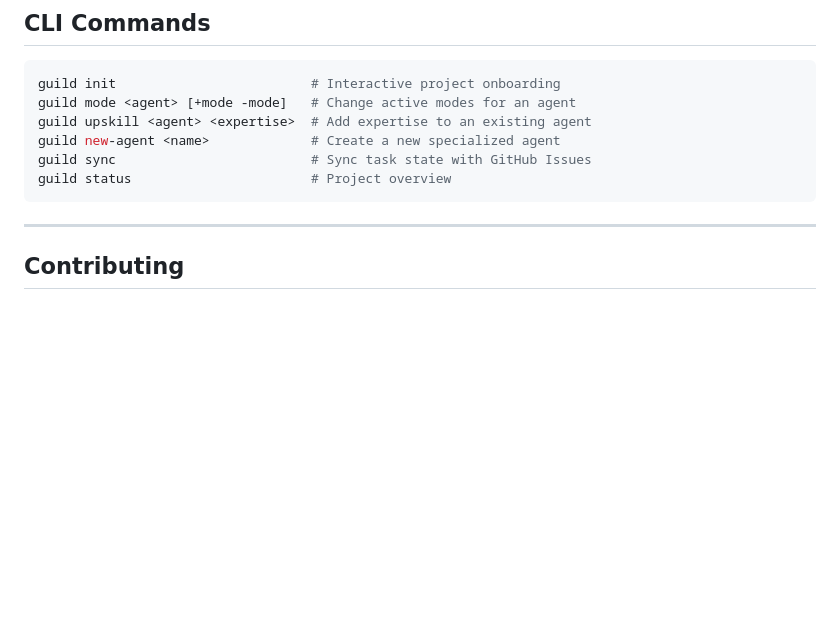
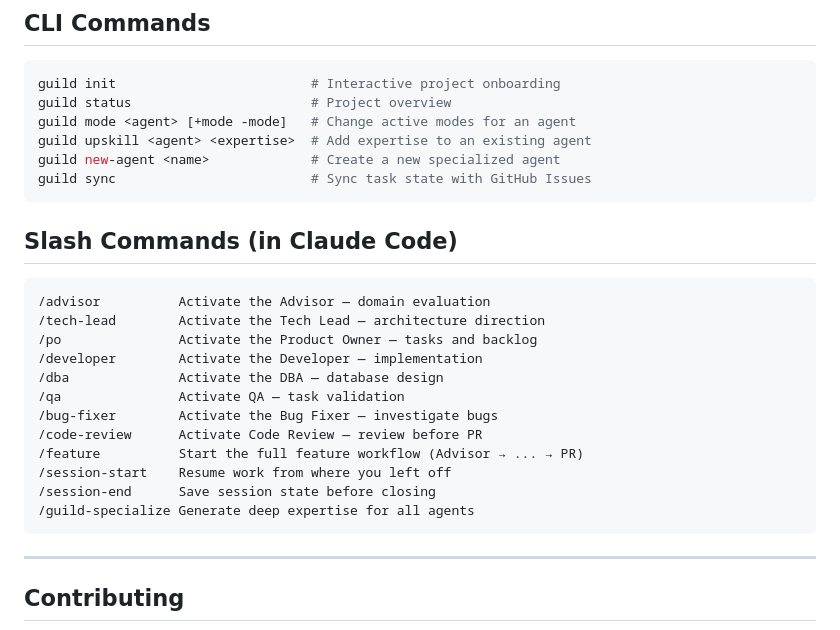
Before and after one commit to Guild-Agents/guild, a Markdown page: README.md, the part around the change. Rendered like a GitHub page; blank space fills up the shorter version.

Commit message:
docs: complete Fase 5 — README with slash commands section
- Add slash commands reference section to README
- Update IMPLEMENTATION.md: mark README.md and LICENSE as complete
- All 5 phases complete: CLI, commands, templates, tests, docs

Co-Authored-By: Claude Opus 4.6 <noreply@anthropic.com>

````diff
--- a/README.md
+++ b/README.md
@@ -112,11 +112,28 @@ Start any session with `/session-start` — Claude reads the state files and res
 
 ```bash
 guild init                         # Interactive project onboarding
+guild status                       # Project overview
 guild mode <agent> [+mode -mode]   # Change active modes for an agent
 guild upskill <agent> <expertise>  # Add expertise to an existing agent
 guild new-agent <name>             # Create a new specialized agent
 guild sync                         # Sync task state with GitHub Issues
-guild status                       # Project overview
+```
+
+## Slash Commands (in Claude Code)
+
+```
+/advisor          Activate the Advisor — domain evaluation
+/tech-lead        Activate the Tech Lead — architecture direction
+/po               Activate the Product Owner — tasks and backlog
+/developer        Activate the Developer — implementation
+/dba              Activate the DBA — database design
+/qa               Activate QA — task validation
+/bug-fixer        Activate the Bug Fixer — investigate bugs
+/code-review      Activate Code Review — review before PR
+/feature          Start the full feature workflow (Advisor → ... → PR)
+/session-start    Resume work from where you left off
+/session-end      Save session state before closing
+/guild-specialize Generate deep expertise for all agents
 ```
 
 ---
````
Also changed, not shown: IMPLEMENTATION.md (+2 -2 lines).
